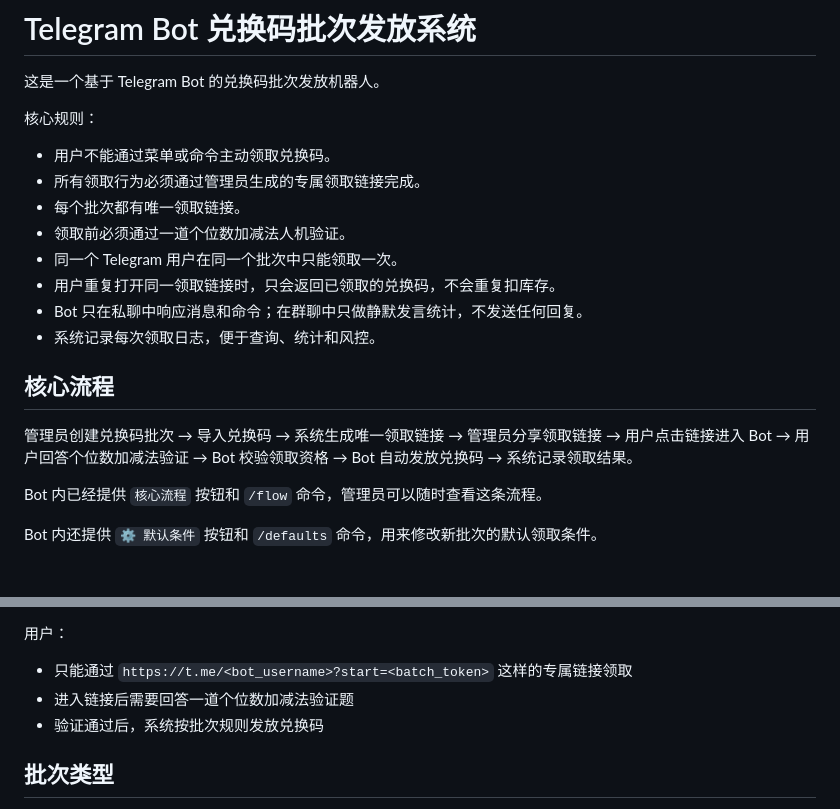
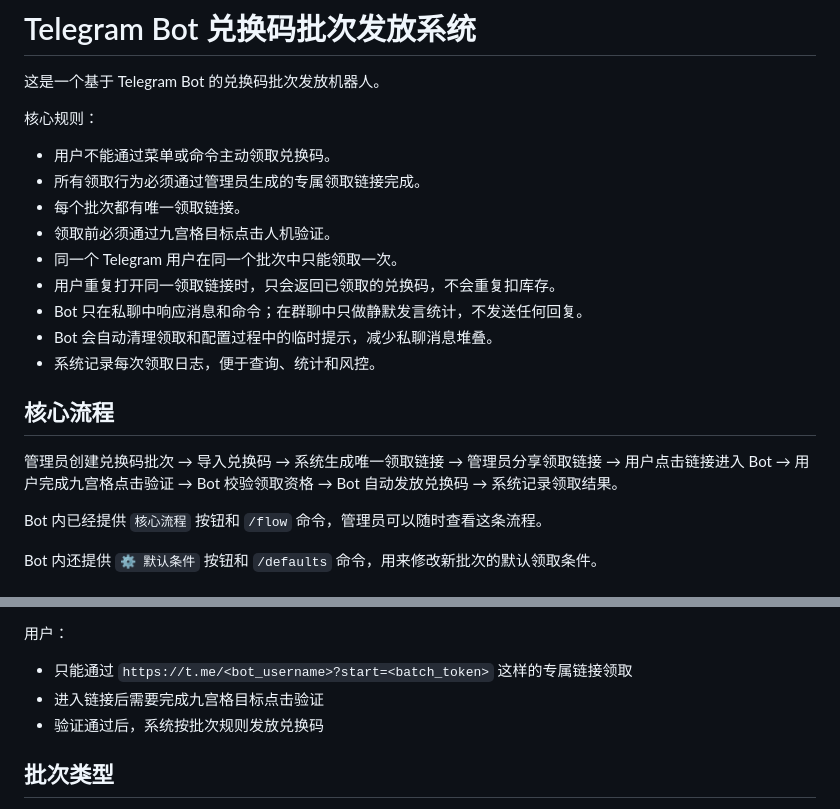
Before and after one commit to X-abin/telegeam-top, a Markdown page: README.md, 2 parts joined by grey strips. Drawn GitHub-style.

Commit message:
Improve cleanup and captcha flow

```diff
--- a/README.md
+++ b/README.md
@@ -7,15 +7,16 @@
 - 用户不能通过菜单或命令主动领取兑换码。
 - 所有领取行为必须通过管理员生成的专属领取链接完成。
 - 每个批次都有唯一领取链接。
-- 领取前必须通过一道个位数加减法人机验证。
+- 领取前必须通过九宫格目标点击人机验证。
 - 同一个 Telegram 用户在同一个批次中只能领取一次。
 - 用户重复打开同一领取链接时，只会返回已领取的兑换码，不会重复扣库存。
 - Bot 只在私聊中响应消息和命令；在群聊中只做静默发言统计，不发送任何回复。
+- Bot 会自动清理领取和配置过程中的临时提示，减少私聊消息堆叠。
 - 系统记录每次领取日志，便于查询、统计和风控。
 
 ## 核心流程
 
-管理员创建兑换码批次 → 导入兑换码 → 系统生成唯一领取链接 → 管理员分享领取链接 → 用户点击链接进入 Bot → 用户回答个位数加减法验证 → Bot 校验领取资格 → Bot 自动发放兑换码 → 系统记录领取结果。
+管理员创建兑换码批次 → 导入兑换码 → 系统生成唯一领取链接 → 管理员分享领取链接 → 用户点击链接进入 Bot → 用户完成九宫格点击验证 → Bot 校验领取资格 → Bot 自动发放兑换码 → 系统记录领取结果。
 
 Bot 内已经提供 `核心流程` 按钮和 `/flow` 命令，管理员可以随时查看这条流程。
 
@@ -58,7 +59,7 @@ Bot 内还提供 `⚙️ 默认条件` 按钮和 `/defaults` 命令，用来修
 用户：
 
 - 只能通过 `https://t.me/<bot_username>?start=<batch_token>` 这样的专属链接领取
-- 进入链接后需要回答一道个位数加减法验证题
+- 进入链接后需要完成九宫格目标点击验证
 - 验证通过后，系统按批次规则发放兑换码
 
 ## 批次类型
```
